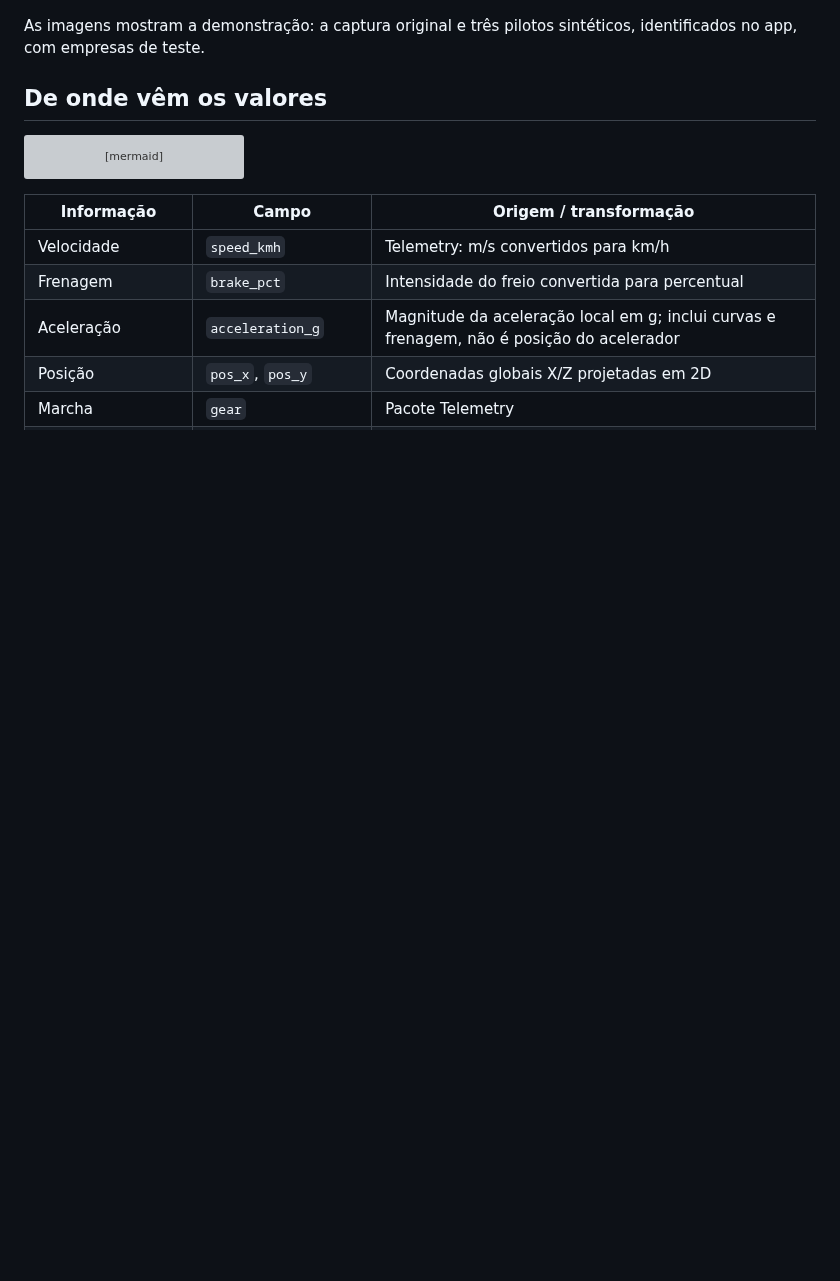
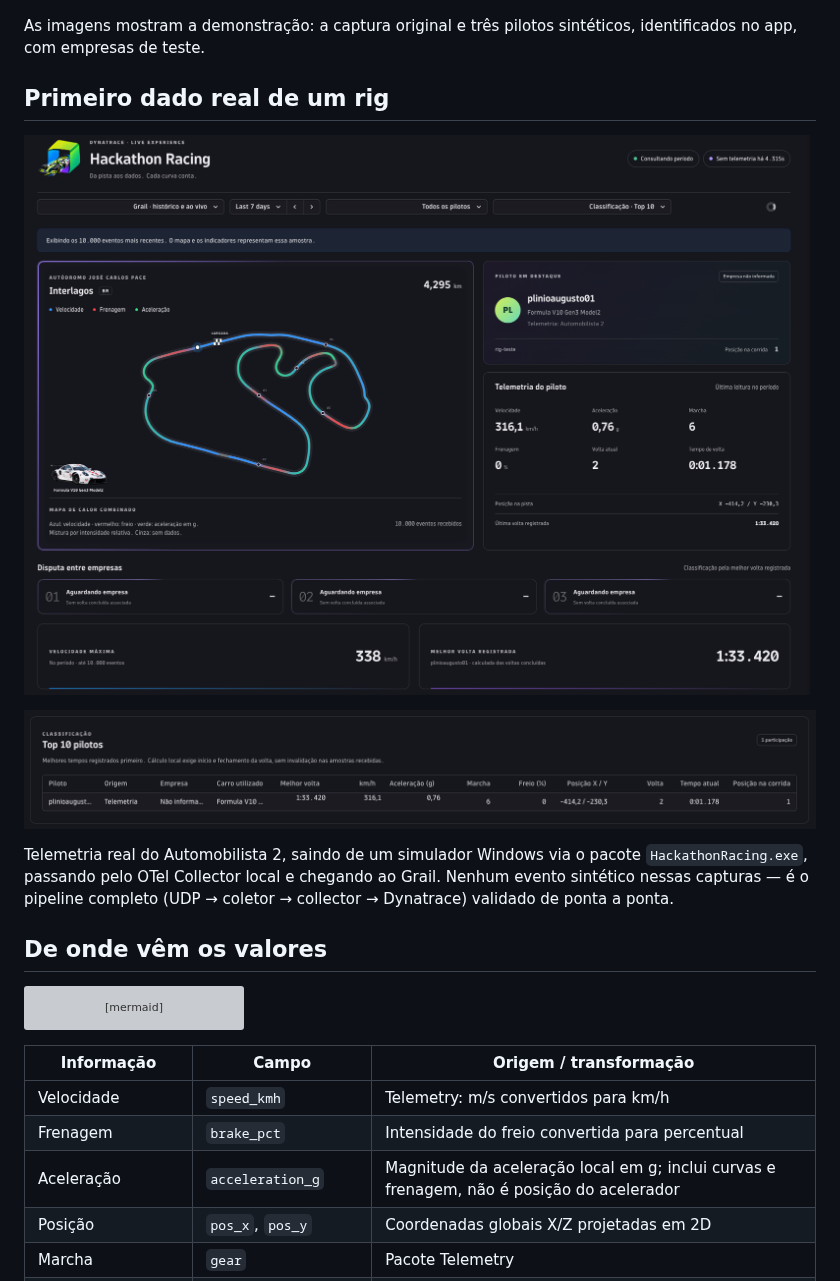
Before and after one commit to brunoxy01/Dynatrace-Hackathon-Racing, a Markdown page: README.md, the part around the change. GitHub-like rendering; pictures changed too: docs/images/rig-real-painel.png (added), docs/images/rig-real-top10.png (added); blank space fills up the shorter version; grey boxes are pictures that could not be loaded.

Commit message:
docs: adiciona prints do primeiro dado real de um rig
Painel e Top 10 com telemetria real do Automobilista 2, saindo do rig do
Plinio via HackathonRacing.exe, passando pelo OTel Collector local e chegando
ao Grail. Primeira validação de ponta a ponta com dado real, sem nada
sintético.

Co-Authored-By: Claude Sonnet 5 <noreply@anthropic.com>

```diff
--- a/README.md
+++ b/README.md
@@ -15,6 +15,14 @@ A versão **0.3.0** é um checkpoint de desenvolvimento. OpenPipeline, cadastro
 ![Volta concluída e indicadores](docs/images/replay-finished.png)
 
 As imagens mostram a demonstração: a captura original e três pilotos sintéticos, identificados no app, com empresas de teste.
+
+## Primeiro dado real de um rig
+
+![Painel com telemetria real de um rig](docs/images/rig-real-painel.png)
+
+![Top 10 com o piloto real e a volta calculada](docs/images/rig-real-top10.png)
+
+Telemetria real do Automobilista 2, saindo de um simulador Windows via o pacote `HackathonRacing.exe`, passando pelo OTel Collector local e chegando ao Grail. Nenhum evento sintético nessas capturas — é o pipeline completo (UDP → coletor → collector → Dynatrace) validado de ponta a ponta.
 
 ## De onde vêm os valores
 
```
